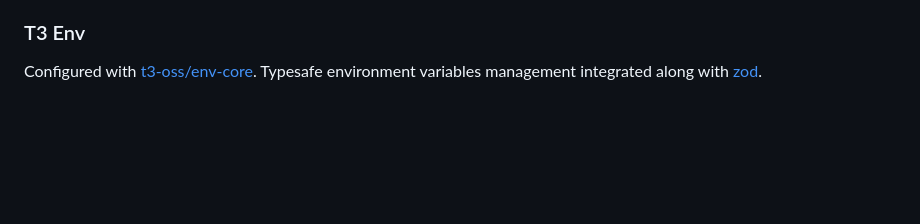
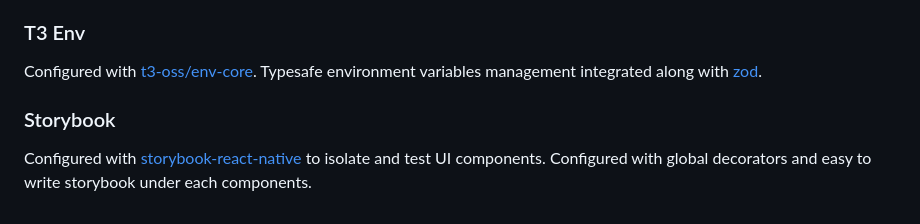
Before and after one commit to sagarkhanal07/reactnative-enterprise, a Markdown page: README.md, the part around the change printed below. GitHub-like rendering; blank space fills up the shorter version.

Commit message:
docs: updated README as per storybook implementation

```diff
--- a/README.md
+++ b/README.md
@@ -80,3 +80,7 @@ Configured with [renovate-bot](https://github.com/renovatebot/renovate) to keep
 
 Configured with [t3-oss/env-core](https://github.com/t3-oss/t3-env).
 Typesafe environment variables management integrated along with [zod](https://github.com/colinhacks/zod).
+
+### Storybook
+
+Configured with [storybook-react-native](https://github.com/storybookjs/react-native) to isolate and test UI components. Configured with global decorators and easy to write storybook under each components.
```
Also changed, not shown: other parts of README.md (+1 -1 lines).
